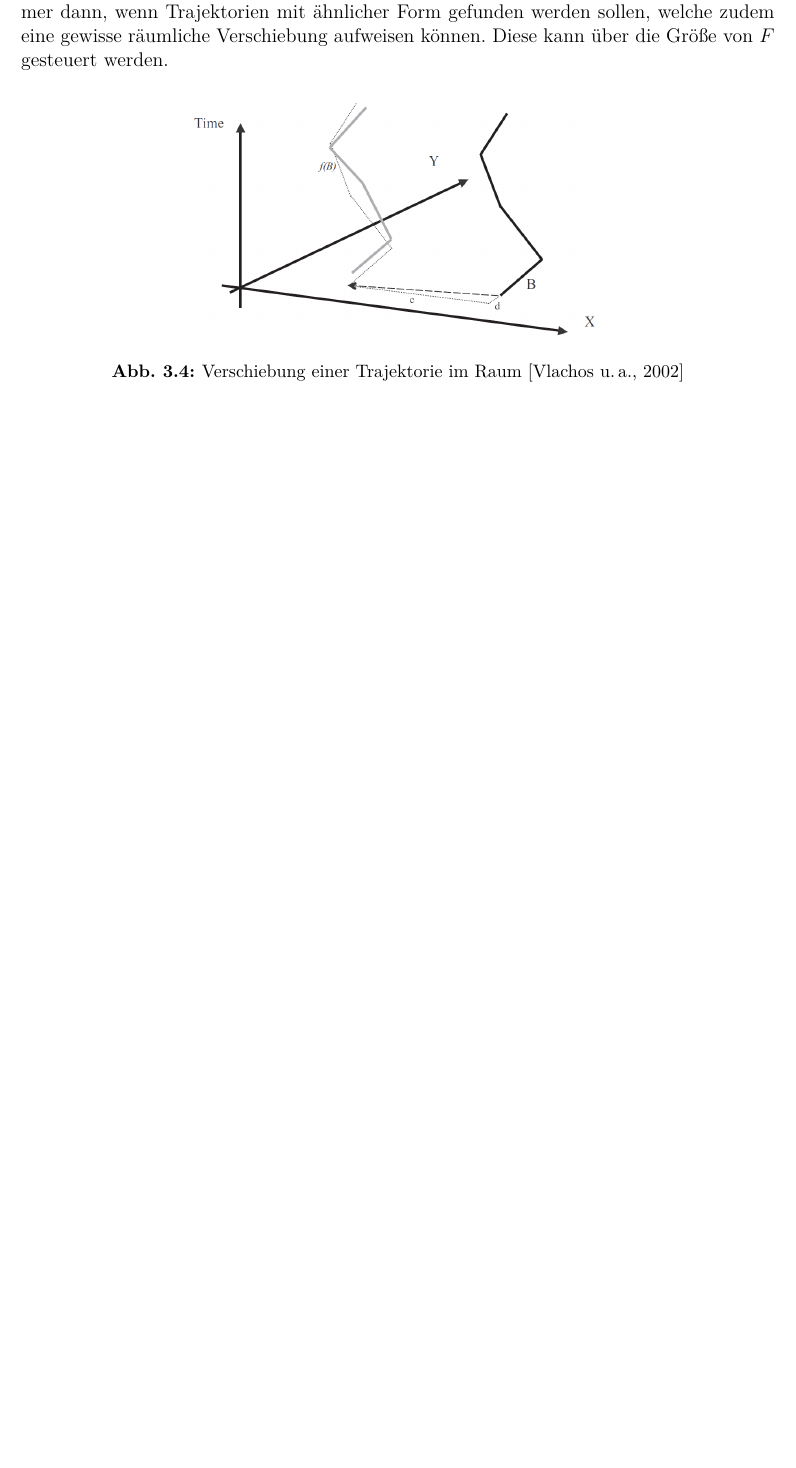
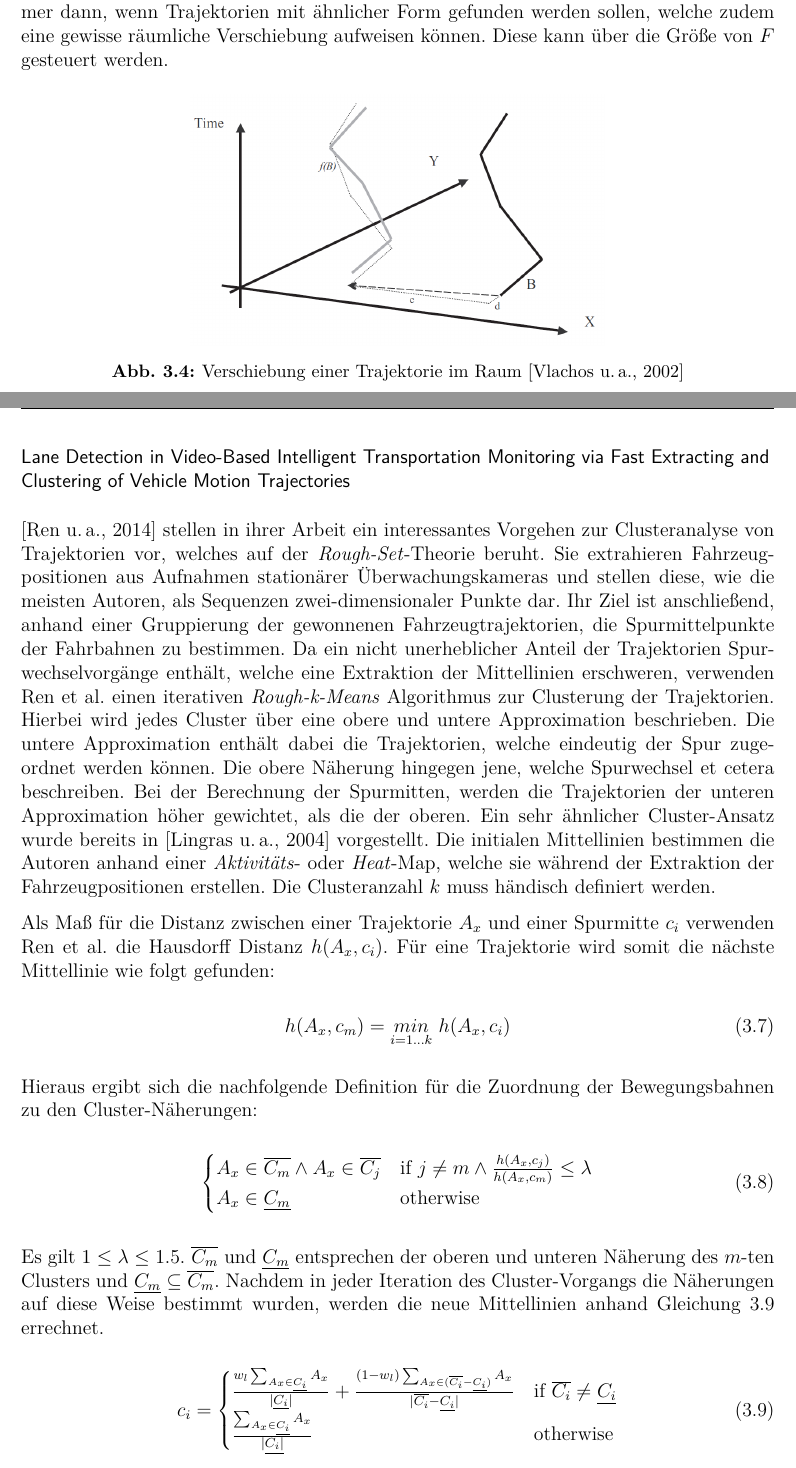
Before and after one commit to M20190649/2018-MA-Schmid, a LaTeX thesis (Thesis.tex, which reads chapters/relatedWork.tex): part of page 30 of 40 before the commit and two parts of pages 30 and 31 of 41 after it, the two joined at a grey line, cut so that both start at the same text, the shorter picture padded with empty space. The pictures show the PDF file out/Thesis.pdf that the author committed with the source.

Commit message:
Ren et al.

```diff
--- a/chapters/relatedWork.tex
+++ b/chapters/relatedWork.tex
@@ -202,11 +202,47 @@ Diese kann über die Größe von $F$ gesteuert werden.
     \label{fig:relw_vlachos_translation}
 \end{figure}
 
-% Melo et al., 2014
-%   Weiterer etwas anderer Ansatz
-%   Extraktion von Fahrzeugen und deren Position als Graph
-%   Beschreibung von Trajektorien als Polynome niedrigen Grades (Meth. kl. Quadrate) (übl. 3te Grad)
-%   Verwendung von rough-k-means Clustering um bereits Ausreißer (Spurwechsel) ausfiltern zu können
-%   Einfache HD Distanz
-%   Initiale Spur-Mitte über Aktivitäts Map bestimmt --> Vergleich der Spuren hierzu
+% Ren et al., 2014
+\subsubsection*{Lane Detection in Video-Based Intelligent Transportation Monitoring via Fast Extracting and Clustering of Vehicle Motion Trajectories}
 
+\cite[]{Ren2014} stellen in ihrer Arbeit ein interessantes Vorgehen zur Clusteranalyse von Trajektorien vor,
+welches auf der \textit{Rough-Set}-Theorie beruht. Sie extrahieren Fahrzeugpositionen aus Aufnahmen stationärer
+Überwachungskameras und stellen diese, wie die meisten Autoren, als Sequenzen zwei-dimensionaler
+Punkte dar. Ihr Ziel ist anschließend, anhand einer Gruppierung der gewonnenen Fahrzeugtrajektorien,
+die Spurmittelpunkte der Fahrbahnen zu bestimmen. Da ein nicht unerheblicher Anteil der Trajektorien Spurwechselvorgänge
+enthält, welche eine Extraktion der Mittellinien erschweren, verwenden Ren et al. einen iterativen \textit{Rough-k-Means}
+Algorithmus zur Clusterung der Trajektorien. Hierbei wird jedes Cluster über eine obere und untere Approximation beschrieben.
+Die untere Approximation enthält dabei die Trajektorien, welche eindeutig der Spur zugeordnet werden können.
+Die obere Näherung hingegen jene, welche Spurwechsel et cetera beschreiben. Bei der Berechnung der Spurmitten, werden
+die Trajektorien der unteren Approximation höher gewichtet, als die der oberen. Ein sehr ähnlicher Cluster-Ansatz wurde
+bereits in \cite[]{Lingras2004} vorgestellt.
+Die initialen Mittellinien bestimmen die Autoren anhand einer \textit{Aktivitäts}- oder \textit{Heat}-Map,
+welche sie während der Extraktion der Fahrzeugpositionen erstellen. Die Clusteranzahl $k$ muss händisch definiert werden.
+
+Als Maß für die Distanz zwischen einer Trajektorie $A_x$ und einer Spurmitte $c_i$ verwenden Ren et al. die
+Hausdorff Distanz $h(A_x, c_i)$. Für eine Trajektorie wird somit die nächste Mittellinie wie folgt gefunden:
+
+\begin{ceqn}
+\begin{align}
+    h(A_x, c_m) = \underset{i = 1 ... k}{min}\ h(A_x, c_i)
+\end{align}
+\end{ceqn}
+
+Hieraus ergibt sich die nachfolgende Definition für die Zuordnung der Bewegungsbahnen zu den Cluster-Näherungen:
+
+\begin{ceqn}
+\begin{align}
+    \begin{cases}
+        A_x \in \overline{C_m} \land A_x \in \overline{C_j} & \text{if } j \neq m \land \frac{h(A_x, c_j)}{h(A_x, c_m)} \leq \lambda \\
+        A_x \in \underline{C_m} & \text{otherwise}
+    \end{cases}
+\end{align}
+\end{ceqn}
+
+Es gilt $1 \leq \lambda \leq 1.5$. $\overline{C_m}$ und $\underline{C_m}$ entsprechen der oberen und unteren
+Näherung des $m$-ten Clusters und $\underline{C_m} \subseteq \overline{C_m}$.
+Nachdem in jeder Iteration des Cluster-Vorgangs die Näherungen auf diese Weise bestimmt wurden, werden die neue Mittellinien
+anhand Gleichung \ref{eq_ren_rough} errechnet.
+
+\begin{ceqn}
+\begin{align}
@@ -212,0 +254,3 @@ Diese kann über die Größe von $F$ gesteuert werden.
+    \end{cases}
+\end{align}
+\end{ceqn}
@@ -213,3 +264,9 @@ Diese kann über die Größe von $F$ gesteuert werden.
+\begin{figure}[H]
+    \centering
+    \includegraphics[width=0.9\linewidth]{../resources/img/RelatedWork/ren_examples_detection}
+    \caption[Ergebnisse der Spurmittellinien-Erkennung (Ren et al.)]{Ergebnisse der Spurmittellinien-Erkennung \cite[]{Ren2014}}
+    \label{fig:relw_ren_example_detection}
+\end{figure}
 
 
 \section{Erkennung von Fahrspuren}
```
Also changed, not shown: bib/sources.bib (+11 -0 lines), out/Thesis.pdf, resources/img/RelatedWork/Ren_examples_detection.png (added), chapters/relatedWork.tex (12 more changed lines).
